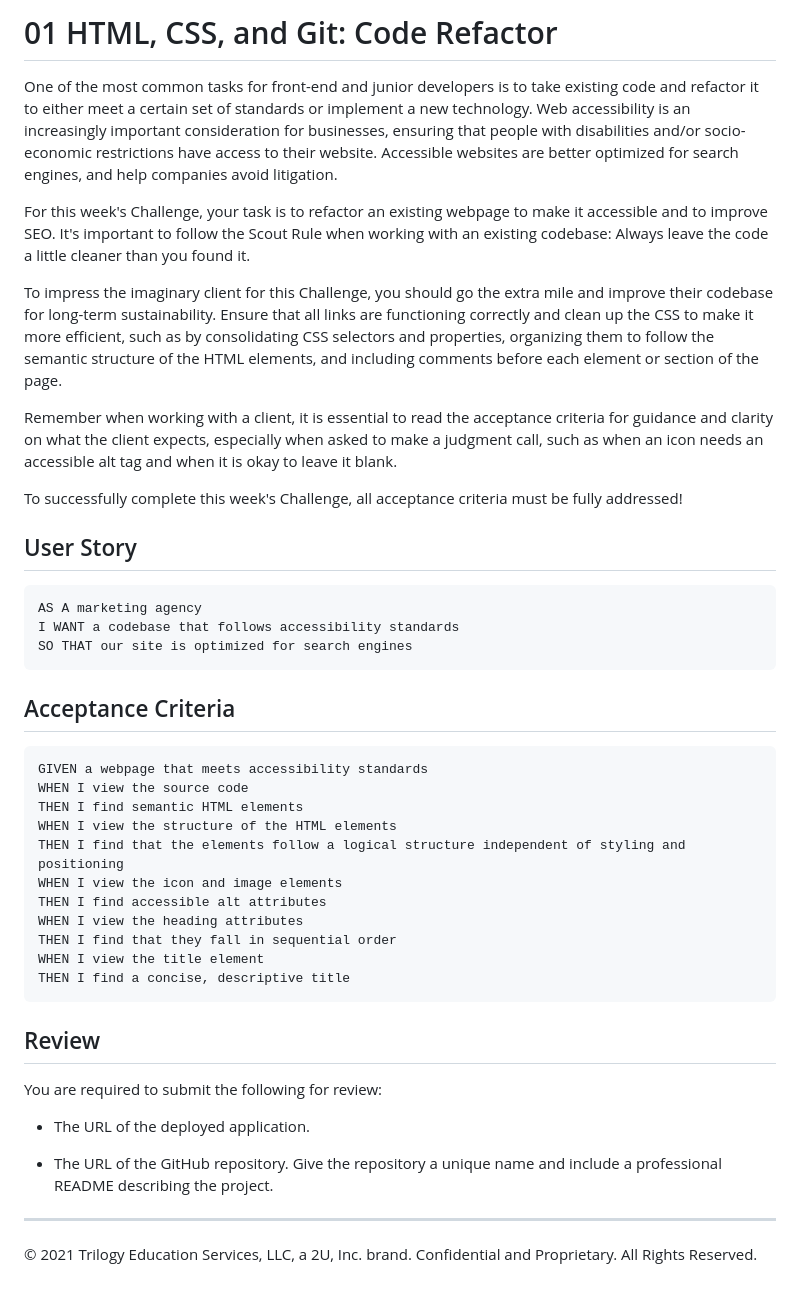
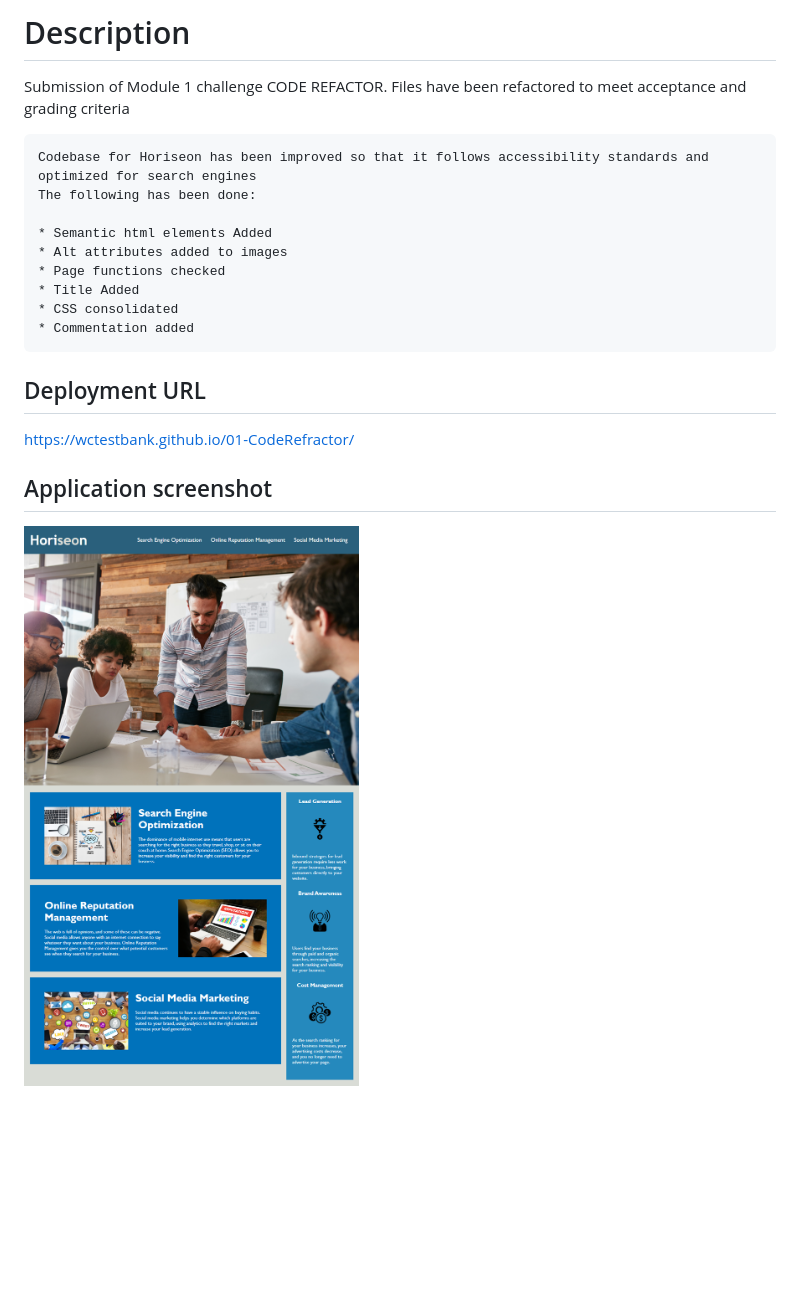
Before and after one commit to wctestbank/01-CodeRefractor, a Markdown page: README.md, the part around the change. GitHub-like rendering; pictures changed too: assets/images/01-html-css-git-homework-demo.png (added); blank space fills up the shorter version.

````diff
--- a/README.md
+++ b/README.md
@@ -1,46 +1,23 @@
-# 01 HTML, CSS, and Git: Code Refactor
+# Description
 
-One of the most common tasks for front-end and junior developers is to take existing code and refactor it to either meet a certain set of standards or implement a new technology. Web accessibility is an increasingly important consideration for businesses, ensuring that people with disabilities and/or socio-economic restrictions have access to their website. Accessible websites are better optimized for search engines, and help companies avoid litigation.
+Submission of Module 1 challenge CODE REFACTOR. Files have been refactored to meet acceptance and grading criteria
+```
+Codebase for Horiseon has been improved so that it follows accessibility standards and optimized for search engines
+The following has been done:
 
-For this week's Challenge, your task is to refactor an existing webpage to make it accessible and to improve SEO. It's important to follow the Scout Rule when working with an existing codebase: Always leave the code a little cleaner than you found it.
-
-To impress the imaginary client for this Challenge, you should go the extra mile and improve their codebase for long-term sustainability. Ensure that all links are functioning correctly and clean up the CSS to make it more efficient, such as by consolidating CSS selectors and properties, organizing them to follow the semantic structure of the HTML elements, and including comments before each element or section of the page.
-
-Remember when working with a client, it is essential to read the acceptance criteria for guidance and clarity on what the client expects, especially when asked to make a judgment call, such as when an icon needs an accessible alt tag and when it is okay to leave it blank.
-
-To successfully complete this week's Challenge, all acceptance criteria must be fully addressed!
-
-## User Story
-
-```
-AS A marketing agency
-I WANT a codebase that follows accessibility standards
-SO THAT our site is optimized for search engines
+* Semantic html elements Added
+* Alt attributes added to images
+* Page functions checked
+* Title Added
+* CSS consolidated
+* Commentation added
 ```
 
-## Acceptance Criteria
+## Deployment URL
 
-```
-GIVEN a webpage that meets accessibility standards
-WHEN I view the source code
-THEN I find semantic HTML elements
-WHEN I view the structure of the HTML elements
-THEN I find that the elements follow a logical structure independent of styling and positioning
-WHEN I view the icon and image elements
-THEN I find accessible alt attributes
-WHEN I view the heading attributes
-THEN I find that they fall in sequential order
-WHEN I view the title element
-THEN I find a concise, descriptive title
-```
+https://wctestbank.github.io/01-CodeRefractor/
 
-## Review
 
-You are required to submit the following for review:
+## Application screenshot
 
-* The URL of the deployed application.
-
-* The URL of the GitHub repository. Give the repository a unique name and include a professional README describing the project.
-
-- - -
-© 2021 Trilogy Education Services, LLC, a 2U, Inc. brand. Confidential and Proprietary. All Rights Reserved.
+![Horiseon Webpage](./assets/images/01-html-css-git-homework-demo.png)
````
